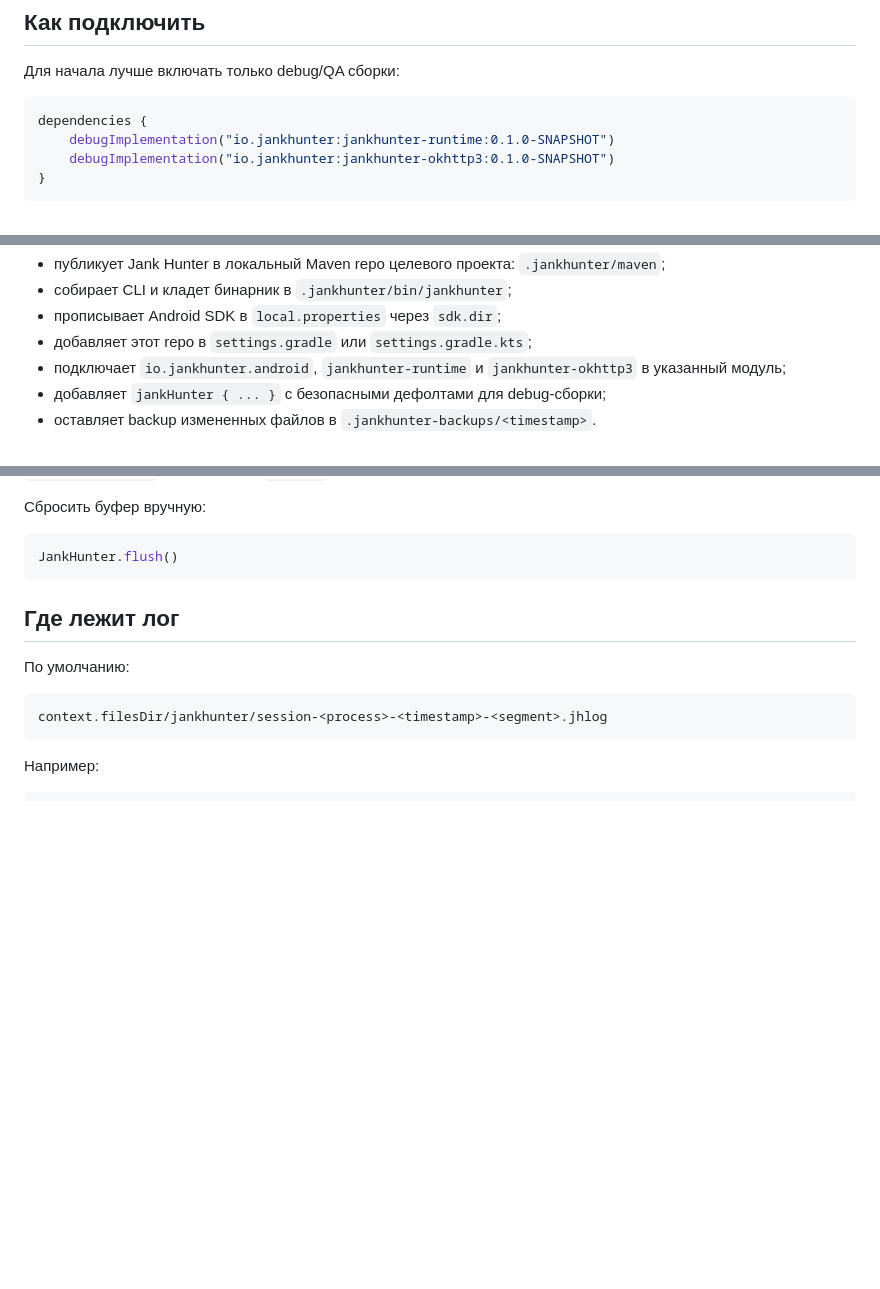
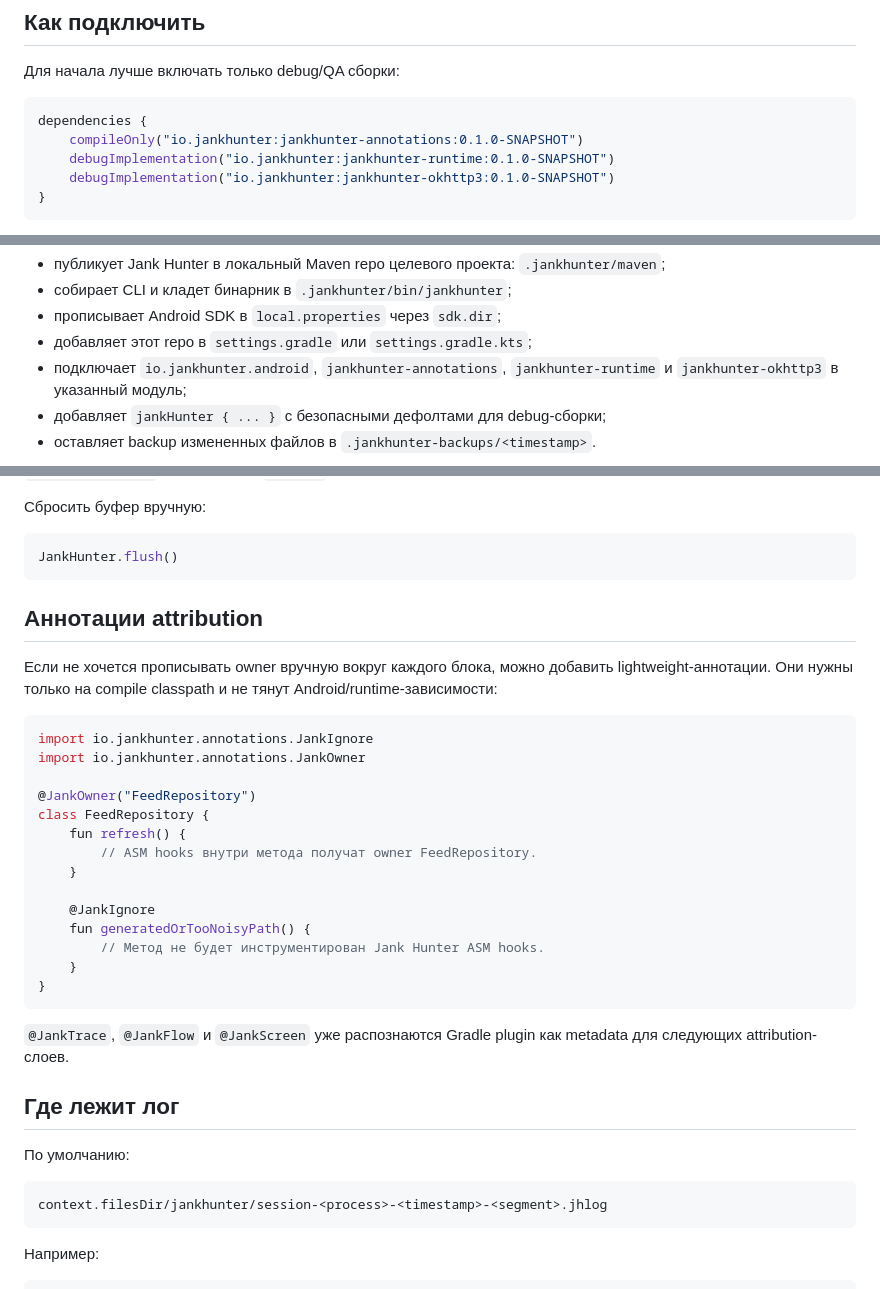
Before and after one commit to i-redbyte/Jank-Hunter, a Markdown page: android/README.md, 3 parts joined by grey strips. Drawn GitHub-style; blank space fills up the shorter version.

Commit message:
Document architecture evolution artifacts

````diff
--- a/android/README.md
+++ b/android/README.md
@@ -10,6 +10,7 @@ Jank Hunter ничего не отправляет в сеть. Логи леж
 
 ```kotlin
 dependencies {
+    compileOnly("io.jankhunter:jankhunter-annotations:0.1.0-SNAPSHOT")
     debugImplementation("io.jankhunter:jankhunter-runtime:0.1.0-SNAPSHOT")
     debugImplementation("io.jankhunter:jankhunter-okhttp3:0.1.0-SNAPSHOT")
 }
@@ -87,7 +88,7 @@ scripts/integrate-android-project.sh \
 - собирает CLI и кладет бинарник в `.jankhunter/bin/jankhunter`;
 - прописывает Android SDK в `local.properties` через `sdk.dir`;
 - добавляет этот repo в `settings.gradle` или `settings.gradle.kts`;
-- подключает `io.jankhunter.android`, `jankhunter-runtime` и `jankhunter-okhttp3` в указанный модуль;
+- подключает `io.jankhunter.android`, `jankhunter-annotations`, `jankhunter-runtime` и `jankhunter-okhttp3` в указанный модуль;
 - добавляет `jankHunter { ... }` с безопасными дефолтами для debug-сборки;
 - оставляет backup измененных файлов в `.jankhunter-backups/<timestamp>`.
 
@@ -100,6 +101,29 @@ scripts/integrate-android-project.sh \
 ```kotlin
 JankHunter.flush()
 ```
+
+## Аннотации attribution
+
+Если не хочется прописывать owner вручную вокруг каждого блока, можно добавить lightweight-аннотации. Они нужны только на compile classpath и не тянут Android/runtime-зависимости:
+
+```kotlin
+import io.jankhunter.annotations.JankIgnore
+import io.jankhunter.annotations.JankOwner
+
+@JankOwner("FeedRepository")
+class FeedRepository {
+    fun refresh() {
+        // ASM hooks внутри метода получат owner FeedRepository.
+    }
+
+    @JankIgnore
+    fun generatedOrTooNoisyPath() {
+        // Метод не будет инструментирован Jank Hunter ASM hooks.
+    }
+}
+```
+
+`@JankTrace`, `@JankFlow` и `@JankScreen` уже распознаются Gradle plugin как metadata для следующих attribution-слоев.
 
 ## Где лежит лог
 
````
Also changed, not shown: other parts of android/README.md (+1 -0 lines), README.md (+4 -3 lines).
